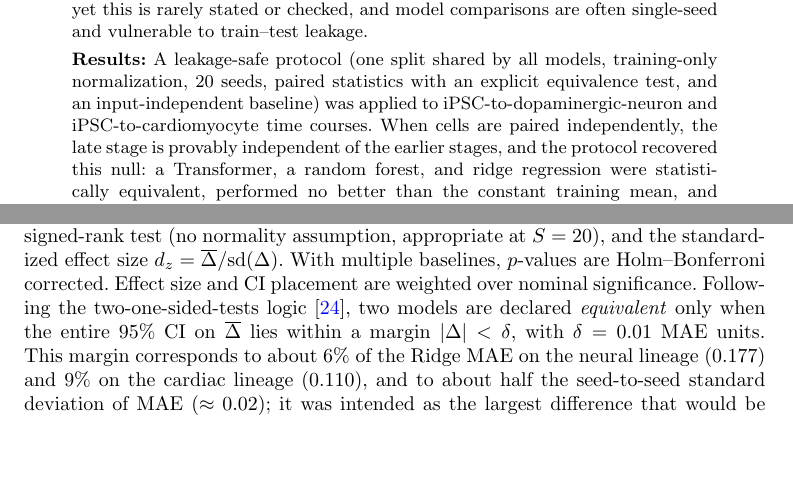
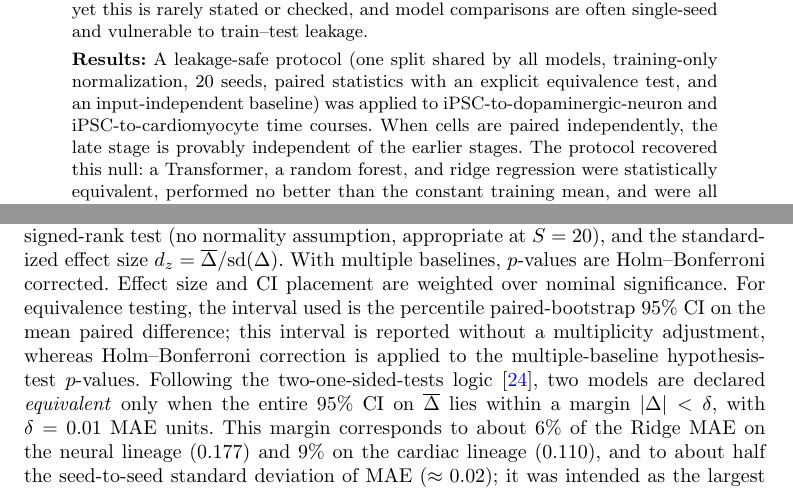
Before and after one commit to xaviwho/leakage-safe-benchmark, a LaTeX paper (paper/sn-article.tex): two parts of pages 1 and 11 of 32, joined at a grey line, cut so that both start at the same text, the shorter picture padded with empty space. Compiled offline with pdfLaTeX.

Commit message:
Compiled 2026-10-28 12:51 UTC

```diff
--- a/paper/sn-article.tex
+++ b/paper/sn-article.tex
@@ -335,7 +335,7 @@ A secondary diagnostic of temporal robustness trains on the early transition and
 
 \subsubsection{A single consistent split, by permutation} Within each seed, the $N=200$ trajectory indices are permuted with the seed's random number generator and partitioned $70/15/15$ ($140$ train, $30$ validation, $30$ test). The permutation is applied once and the resulting index sets are used identically by every model, so that the partitions are mutually disjoint and no trajectory appears in more than one of them. This single-permutation protocol eliminates, by construction, the train–test overlap that arises when a permuted training set is paired with a contiguously sliced test set, the effect of which is quantified in Sec.~\ref{subsec:res_leakage}.
 
-\subsubsection{Paired statistics and effect sizes} Each model is summarized by its across-seed mean, standard deviation, and $95\%$ confidence interval of MAE. Each baseline is compared to the Transformer via the per-seed paired difference $\Delta^{(s)} = \mathrm{MAE}^{(s)}_{\text{baseline}} - \mathrm{MAE}^{(s)}_{\text{Transformer}}$, summarized by three quantities: a percentile paired-bootstrap $95\%$ CI on $\overline{\Delta}$ ($10^4$ resamples), a Wilcoxon signed-rank test (no normality assumption, appropriate at $S=20$), and the standardized effect size $d_z=\overline{\Delta}/\mathrm{sd}(\Delta)$. With multiple baselines, $p$-values are Holm--Bonferroni corrected. Effect size and CI placement are weighted over nominal significance. Following the two-one-sided-tests logic~\cite{lakens2017equivalence}, two models are declared \emph{equivalent} only when the entire $95\%$ CI on $\overline{\Delta}$ lies within a margin $|\Delta|<\delta$, with $\delta=0.01$ MAE units. This margin corresponds to about $6\%$ of the Ridge MAE on the neural lineage ($0.177$) and $9\%$ on the cardiac lineage ($0.110$), and to about half the seed-to-seed standard deviation of MAE ($\approx0.02$); it was intended as the largest difference that would be practically negligible for this benchmark. It was fixed in the original analysis code but was not preregistered, and the record does not establish that it was chosen before the paired results were inspected. The equivalence analysis should therefore be read as a sensitivity criterion rather than a prospective test. To make its influence transparent, the smallest margin at which each equivalence conclusion would still hold is reported: $0.0058$ (Ridge) and $0.0086$ (random forest) for the model comparisons, at most $0.0037$ for the temporal controls, and $0.0093$ for the representation sweep. All conclusions therefore hold at any margin of at least $0.0093$, but most would not survive a margin of half the size. A CI that merely contains zero, or a non-significant Wilcoxon test, is \emph{not} taken as evidence of equivalence: it indicates only that no difference was detected. This distinction is what permits a defensible negative claim rather than a mere failure to reject.
+\subsubsection{Paired statistics and effect sizes} Each model is summarized by its across-seed mean, standard deviation, and $95\%$ confidence interval of MAE. Each baseline is compared to the Transformer via the per-seed paired difference $\Delta^{(s)} = \mathrm{MAE}^{(s)}_{\text{baseline}} - \mathrm{MAE}^{(s)}_{\text{Transformer}}$, summarized by three quantities: a percentile paired-bootstrap $95\%$ CI on $\overline{\Delta}$ ($10^4$ resamples), a Wilcoxon signed-rank test (no normality assumption, appropriate at $S=20$), and the standardized effect size $d_z=\overline{\Delta}/\mathrm{sd}(\Delta)$. With multiple baselines, $p$-values are Holm--Bonferroni corrected. Effect size and CI placement are weighted over nominal significance. For equivalence testing, the interval used is the percentile paired-bootstrap $95\%$ CI on the mean paired difference; this interval is reported without a multiplicity adjustment, whereas Holm--Bonferroni correction is applied to the multiple-baseline hypothesis-test $p$-values. Following the two-one-sided-tests logic~\cite{lakens2017equivalence}, two models are declared \emph{equivalent} only when the entire $95\%$ CI on $\overline{\Delta}$ lies within a margin $|\Delta|<\delta$, with $\delta=0.01$ MAE units. This margin corresponds to about $6\%$ of the Ridge MAE on the neural lineage ($0.177$) and $9\%$ on the cardiac lineage ($0.110$), and to about half the seed-to-seed standard deviation of MAE ($\approx0.02$); it was intended as the largest difference that would be practically negligible for this benchmark. It was fixed in the original analysis code but was not preregistered, and the record does not establish that it was chosen before the paired results were inspected. The equivalence analysis should therefore be read as a sensitivity criterion rather than a prospective test. To make its influence transparent, the smallest margin at which each equivalence conclusion would still hold is reported: $0.0058$ (Ridge) and $0.0086$ (random forest) for the model comparisons, at most $0.0037$ for the temporal controls, and $0.0093$ for the representation sweep. All conclusions therefore hold at any margin of at least $0.0093$, but most would not survive a margin of half the size. A CI that merely contains zero, or a non-significant Wilcoxon test, is \emph{not} taken as evidence of equivalence: it indicates only that no difference was detected. This distinction is what permits a defensible negative claim rather than a mere failure to reject.
 
 \subsection{\textbf{Predictive Models}}
 \label{subsec:models}
```
Also changed, not shown: paper/sn-article.tex (2 more changed lines).
